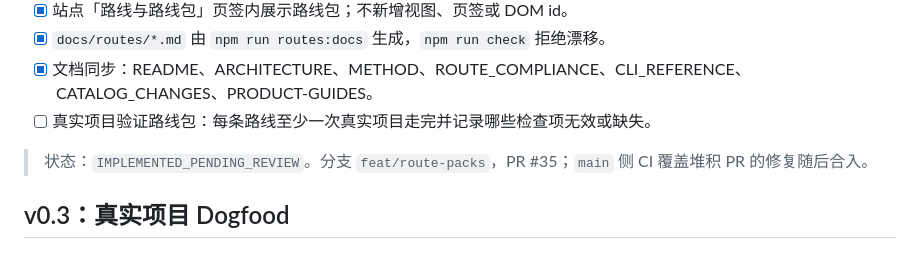
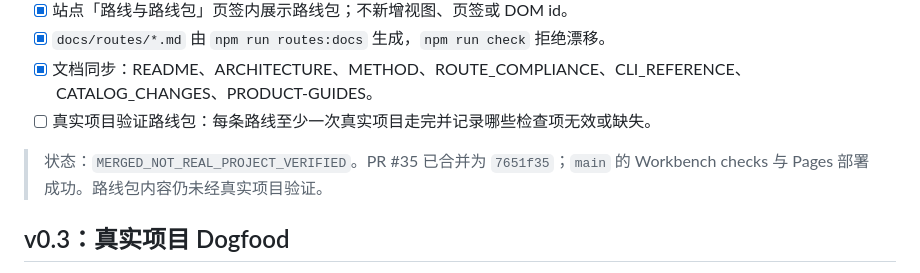
Before and after one commit to Xander-Xai/X-SuperPlay-Dev-Workbench, a Markdown page: docs/ROADMAP.md, the part around the change. GitHub-like rendering.

```diff
--- a/docs/ROADMAP.md
+++ b/docs/ROADMAP.md
@@ -123,7 +123,7 @@
 - [x] 文档同步：README、ARCHITECTURE、METHOD、ROUTE_COMPLIANCE、CLI_REFERENCE、CATALOG_CHANGES、PRODUCT-GUIDES。
 - [ ] 真实项目验证路线包：每条路线至少一次真实项目走完并记录哪些检查项无效或缺失。
 
-> 状态：`IMPLEMENTED_PENDING_REVIEW`。分支 `feat/route-packs`，PR #35；`main` 侧 CI 覆盖堆积 PR 的修复随后合入。
+> 状态：`MERGED_NOT_REAL_PROJECT_VERIFIED`。PR #35 已合并为 `7651f35`；`main` 的 Workbench checks 与 Pages 部署成功。路线包内容仍未经真实项目验证。
 
 ## v0.3：真实项目 Dogfood
 
```
Also changed, not shown: README.md (+2 -2 lines).
